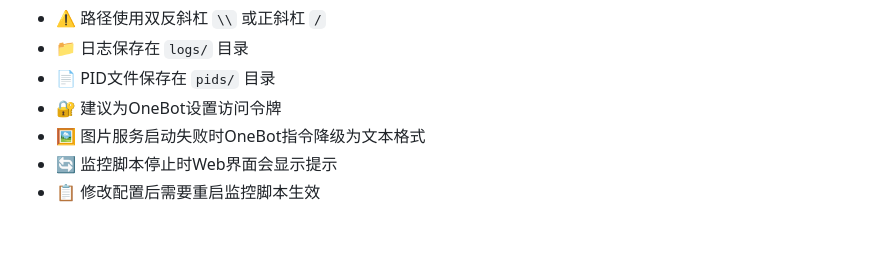
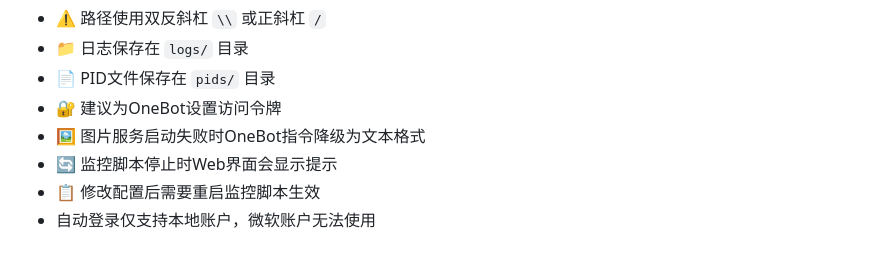
Before and after one commit to touchscale/one-click-start---yunzai-llbot, a Markdown page: README.md, the part around the change. Drawn GitHub-style.

Commit message:
update README.md.
Signed-off-by: touchscale <id_09261891@qq.com>

```diff
--- a/README.md
+++ b/README.md
@@ -218,3 +218,4 @@ type logs\monitor.log
 - 🖼️ 图片服务启动失败时OneBot指令降级为文本格式
 - 🔄 监控脚本停止时Web界面会显示提示
 - 📋 修改配置后需要重启监控脚本生效
+- 自动登录仅支持本地账户，微软账户无法使用
```
